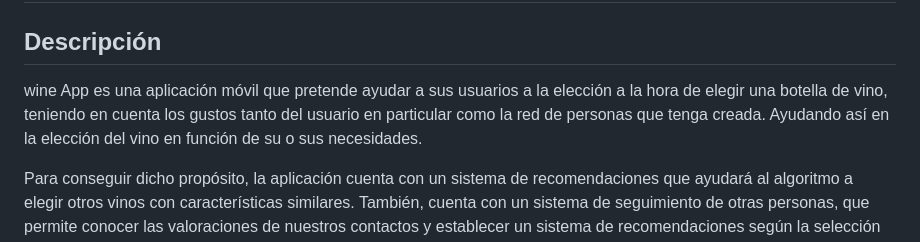
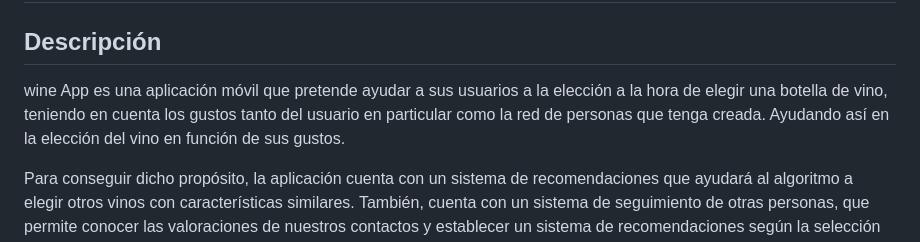
Before and after one commit to idavid80/Proyecto_TFC, a Markdown page: README.md, the part around the change. GitHub-like rendering.

```diff
--- a/README.md
+++ b/README.md
@@ -2,7 +2,7 @@
 
 ## Descripción
 
-wine App es una aplicación móvil que pretende ayudar a sus usuarios a la elección a la hora de elegir una botella de vino, teniendo en cuenta los gustos tanto del usuario en particular como la red de personas que tenga creada. Ayudando así en la elección del vino en función de su o sus necesidades.
+wine App es una aplicación móvil que pretende ayudar a sus usuarios a la elección a la hora de elegir una botella de vino, teniendo en cuenta los gustos tanto del usuario en particular como la red de personas que tenga creada. Ayudando así en la elección del vino en función de sus gustos.
 
 Para conseguir dicho propósito, la aplicación cuenta con un sistema de recomendaciones que ayudará al algoritmo a elegir otros vinos con características similares. También, cuenta con un sistema de seguimiento de otras personas, que permite conocer las valoraciones de nuestros contactos y establecer un sistema de recomendaciones según la selección del grupo de contacto que se realice.
 
```
